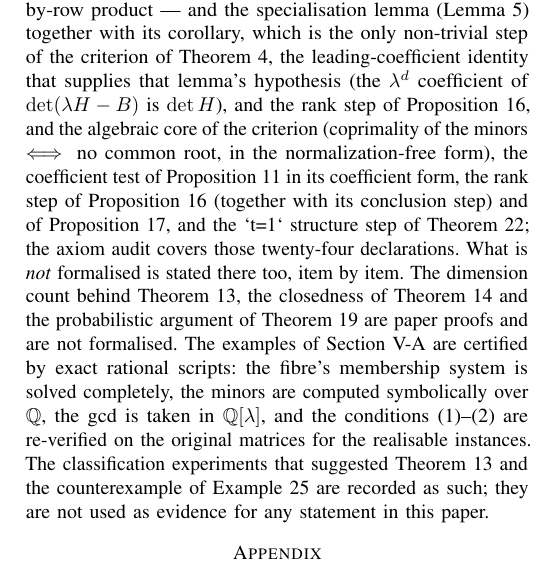
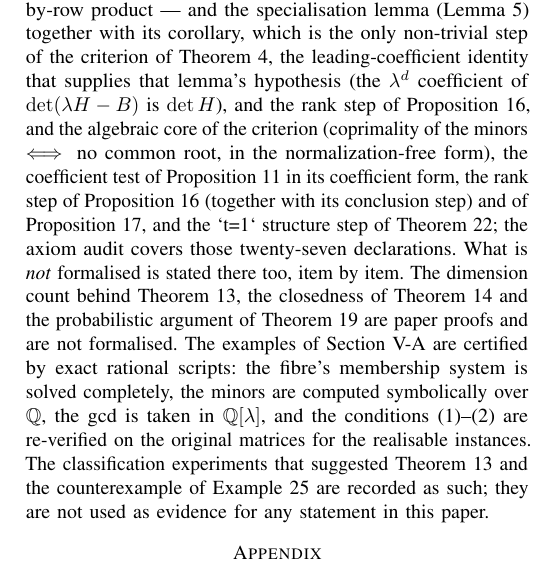
Before and after one commit to Zhengshuji/q1-functional-observer, a LaTeX paper (paper/paper_V_fibre.tex): part of one column of page 7 of 8, cut so that both start at the same text. Compiled offline with pdfLaTeX.

Commit message:
命题：Theorem 1 的乘积维数步 Lean 化（q 行同属一个子空间 ⟹ 维数 q·dim S），审计到 27 条
- Q1Paper/PaperV/FibreDim.lean：piConstEquiv、mem_pi_const、finrank_pi_const、finrank_iInf_comap_proj（两种等价形状）

- 关键 API（子 agent 核实）：Submodule.pi 需要显式 Set 参数；Module.finrank_pi_fintype + sum_const，需补 simp 消 Nat.cast

- Audit/ClaimsCheck 扩到 27 条，27/27 全绿；PDF 与 guide 计数同步

```diff
--- a/paper/paper_V_fibre.tex
+++ b/paper/paper_V_fibre.tex
@@ -702,7 +702,7 @@ lemma's hypothesis (the $\lambda^{d}$ coefficient of $\det(\lambda H-B)$ is $\de
 step of Proposition~\ref{prop:drop}, and the algebraic core of the criterion (coprimality of the
 minors $\iff$ no common root, in the normalization-free form), the coefficient test of Proposition~\ref{prop:coeff} in its coefficient form, the rank step of
 Proposition~\ref{prop:drop} (together with its conclusion step) and of Proposition~\ref{prop:dependence},
-and the `t=1` structure step of Theorem~\ref{thm:t1}; the axiom audit covers those twenty-four
+and the `t=1` structure step of Theorem~\ref{thm:t1}; the axiom audit covers those twenty-seven
 declarations. What is \emph{not} formalised is stated there too, item by item.
 The dimension count behind Theorem~\ref{thm:factor}, the closedness of
 Theorem~\ref{thm:closed} and the probabilistic argument of Theorem~\ref{thm:regime} are paper
```
Also changed, not shown: docs/PAPER_V_GUIDE.md (+1 -1 lines), paper/paper_V_fibre.pdf, 4 other files.
